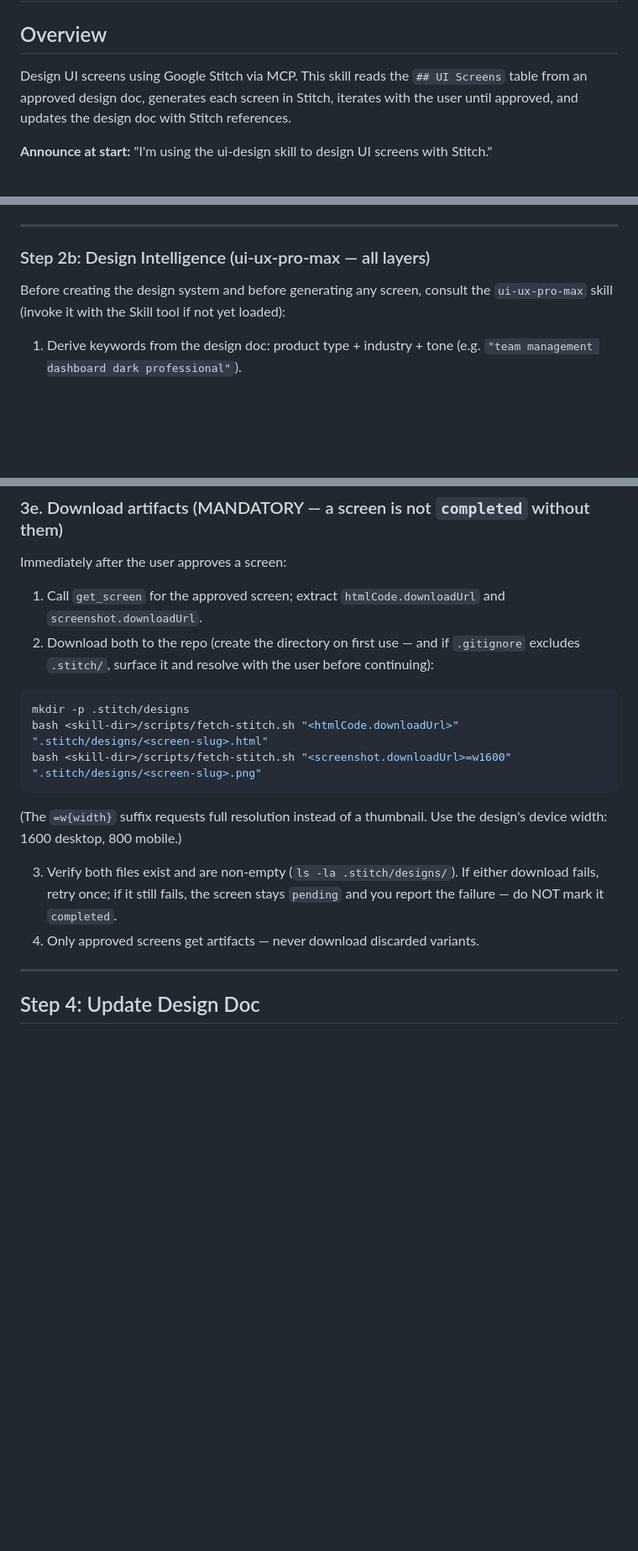
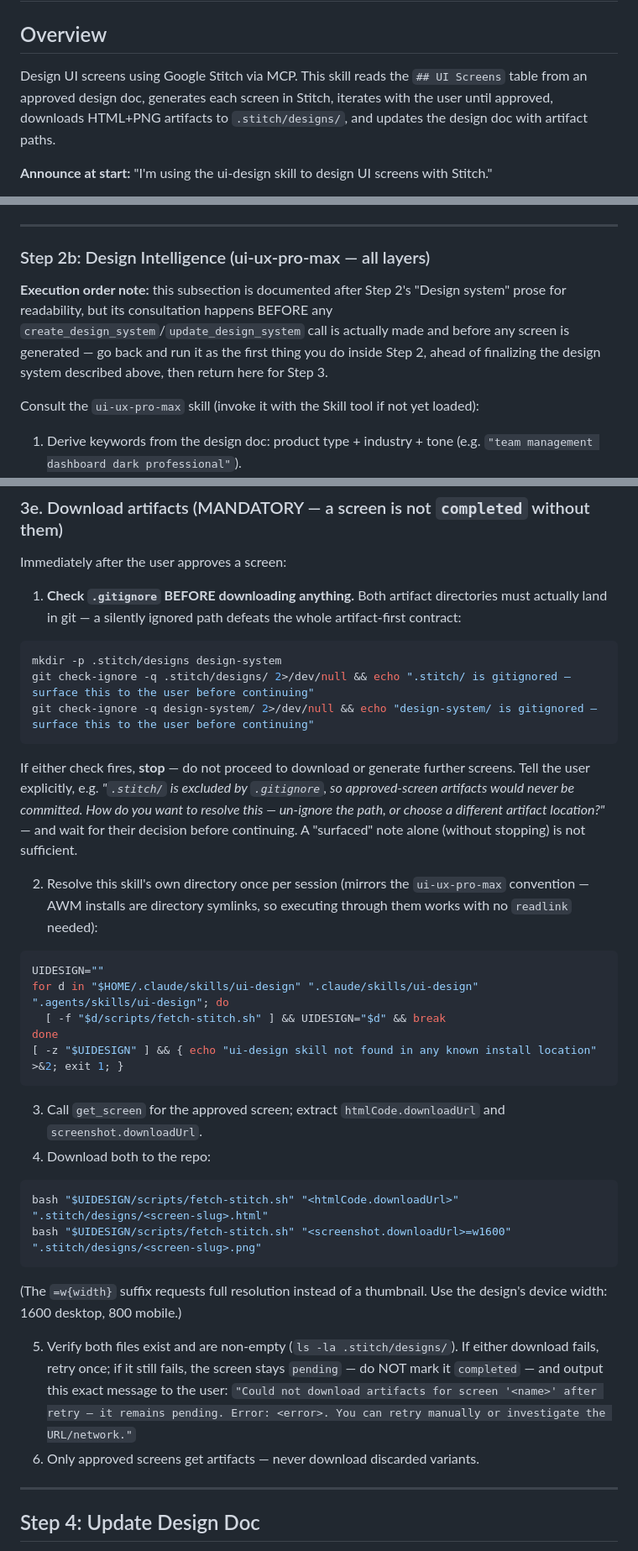
Before and after one commit to Kodria/awm-baseline-registry, a Markdown page: skills/ui-design/SKILL.md, 3 parts joined by grey strips. Shown at 84% size. Rendered like a GitHub page; blank space fills up the shorter version.

Commit message:
fix(ui-design): address code review findings in artifact-first contract [R3]

````diff
--- a/skills/ui-design/SKILL.md
+++ b/skills/ui-design/SKILL.md
@@ -8,7 +8,7 @@ description: "Design UI screens using Google Stitch with layered access (MCP, CL
 
 ## Overview
 
-Design UI screens using Google Stitch via MCP. This skill reads the `## UI Screens` table from an approved design doc, generates each screen in Stitch, iterates with the user until approved, and updates the design doc with Stitch references.
+Design UI screens using Google Stitch via MCP. This skill reads the `## UI Screens` table from an approved design doc, generates each screen in Stitch, iterates with the user until approved, downloads HTML+PNG artifacts to `.stitch/designs/`, and updates the design doc with artifact paths.
 
 **Announce at start:** "I'm using the ui-design skill to design UI screens with Stitch."
 
@@ -127,7 +129,9 @@ If a design system was created or exists, call `apply_design_system` after gener
 
 ### Step 2b: Design Intelligence (ui-ux-pro-max — all layers)
 
-Before creating the design system and before generating any screen, consult the `ui-ux-pro-max` skill (invoke it with the Skill tool if not yet loaded):
+**Execution order note:** this subsection is documented after Step 2's "Design system" prose for readability, but its consultation happens BEFORE any `create_design_system`/`update_design_system` call is actually made and before any screen is generated — go back and run it as the first thing you do inside Step 2, ahead of finalizing the design system described above, then return here for Step 3.
+
+Consult the `ui-ux-pro-max` skill (invoke it with the Skill tool if not yet loaded):
 
 1. Derive keywords from the design doc: product type + industry + tone (e.g. `"team management dashboard dark professional"`).
 2. Run its `--design-system` search with `--persist --output-dir <project-root>` so `design-system/<slug>/MASTER.md` is written as the token artifact.
@@ -186,19 +190,38 @@ Inform the user: *"Screen '{name}' approved. Moving to next screen..."* (or *"Al
 
 Immediately after the user approves a screen:
 
-1. Call `get_screen` for the approved screen; extract `htmlCode.downloadUrl` and `screenshot.downloadUrl`.
-2. Download both to the repo (create the directory on first use — and if `.gitignore` excludes `.stitch/`, surface it and resolve with the user before continuing):
+1. **Check `.gitignore` BEFORE downloading anything.** Both artifact directories must actually land in git — a silently ignored path defeats the whole artifact-first contract:
 
 ```bash
-mkdir -p .stitch/designs
-bash <skill-dir>/scripts/fetch-stitch.sh "<htmlCode.downloadUrl>" ".stitch/designs/<screen-slug>.html"
-bash <skill-dir>/scripts/fetch-stitch.sh "<screenshot.downloadUrl>=w1600" ".stitch/designs/<screen-slug>.png"
+mkdir -p .stitch/designs design-system
+git check-ignore -q .stitch/designs/ 2>/dev/null && echo ".stitch/ is gitignored — surface this to the user before continuing"
+git check-ignore -q design-system/ 2>/dev/null && echo "design-system/ is gitignored — surface this to the user before continuing"
+```
+
+If either check fires, **stop** — do not proceed to download or generate further screens. Tell the user explicitly, e.g. *"`.stitch/` is excluded by `.gitignore`, so approved-screen artifacts would never be committed. How do you want to resolve this — un-ignore the path, or choose a different artifact location?"* — and wait for their decision before continuing. A "surfaced" note alone (without stopping) is not sufficient.
+
+2. Resolve this skill's own directory once per session (mirrors the `ui-ux-pro-max` convention — AWM installs are directory symlinks, so executing through them works with no `readlink` needed):
+
+```bash
+UIDESIGN=""
+for d in "$HOME/.claude/skills/ui-design" ".claude/skills/ui-design" ".agents/skills/ui-design"; do
+  [ -f "$d/scripts/fetch-stitch.sh" ] && UIDESIGN="$d" && break
+done
+[ -z "$UIDESIGN" ] && { echo "ui-design skill not found in any known install location" >&2; exit 1; }
+```
+
+3. Call `get_screen` for the approved screen; extract `htmlCode.downloadUrl` and `screenshot.downloadUrl`.
+4. Download both to the repo:
+
+```bash
+bash "$UIDESIGN/scripts/fetch-stitch.sh" "<htmlCode.downloadUrl>" ".stitch/designs/<screen-slug>.html"
+bash "$UIDESIGN/scripts/fetch-stitch.sh" "<screenshot.downloadUrl>=w1600" ".stitch/designs/<screen-slug>.png"
 ```
 
 (The `=w{width}` suffix requests full resolution instead of a thumbnail. Use the design's device width: 1600 desktop, 800 mobile.)
 
-3. Verify both files exist and are non-empty (`ls -la .stitch/designs/`). If either download fails, retry once; if it still fails, the screen stays `pending` and you report the failure — do NOT mark it `completed`.
-4. Only approved screens get artifacts — never download discarded variants.
+5. Verify both files exist and are non-empty (`ls -la .stitch/designs/`). If either download fails, retry once; if it still fails, the screen stays `pending` — do NOT mark it `completed` — and output this exact message to the user: `"Could not download artifacts for screen '<name>' after retry — it remains pending. Error: <error>. You can retry manually or investigate the URL/network."`
+6. Only approved screens get artifacts — never download discarded variants.
 
 ---
 
````
Also changed, not shown: other parts of skills/ui-design/SKILL.md (+3 -1 lines).
